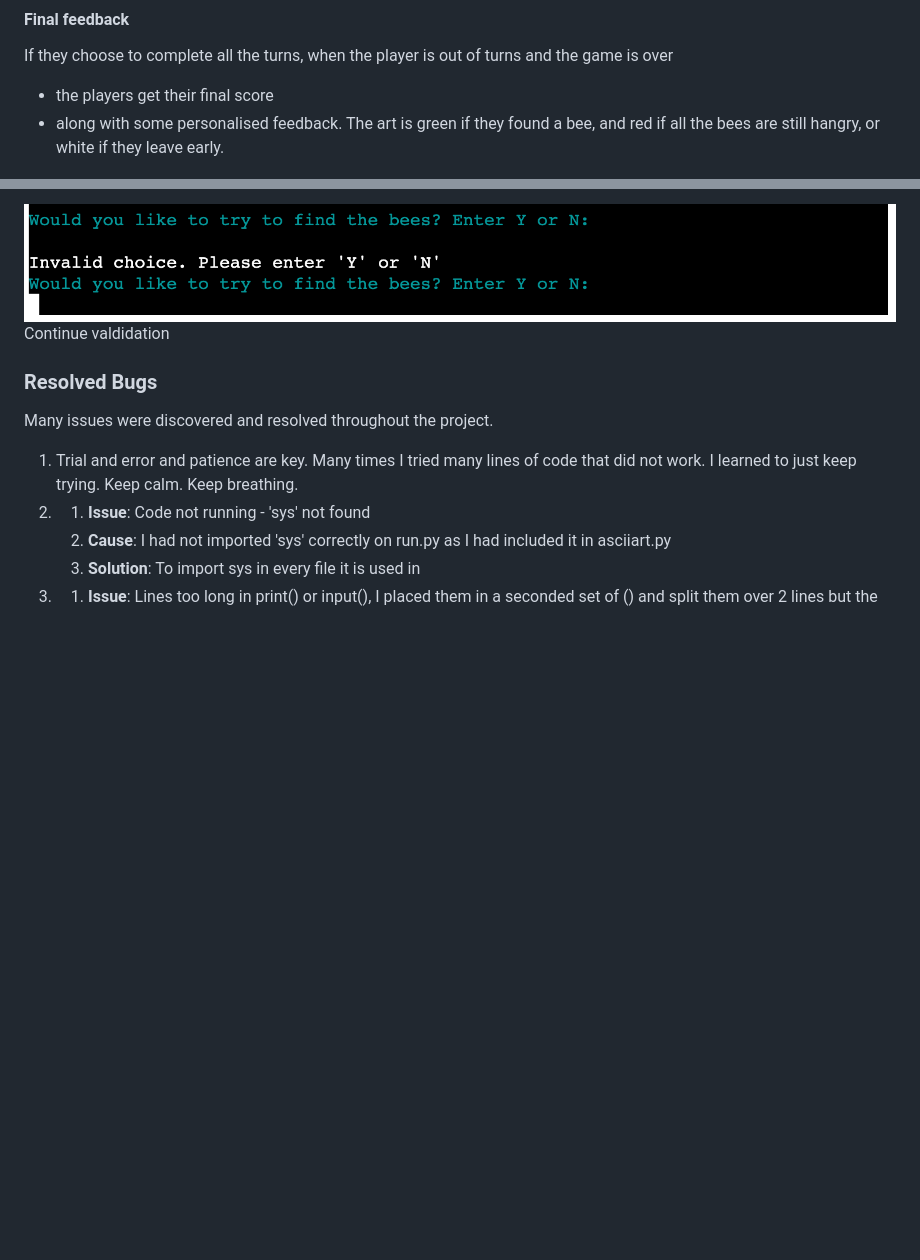
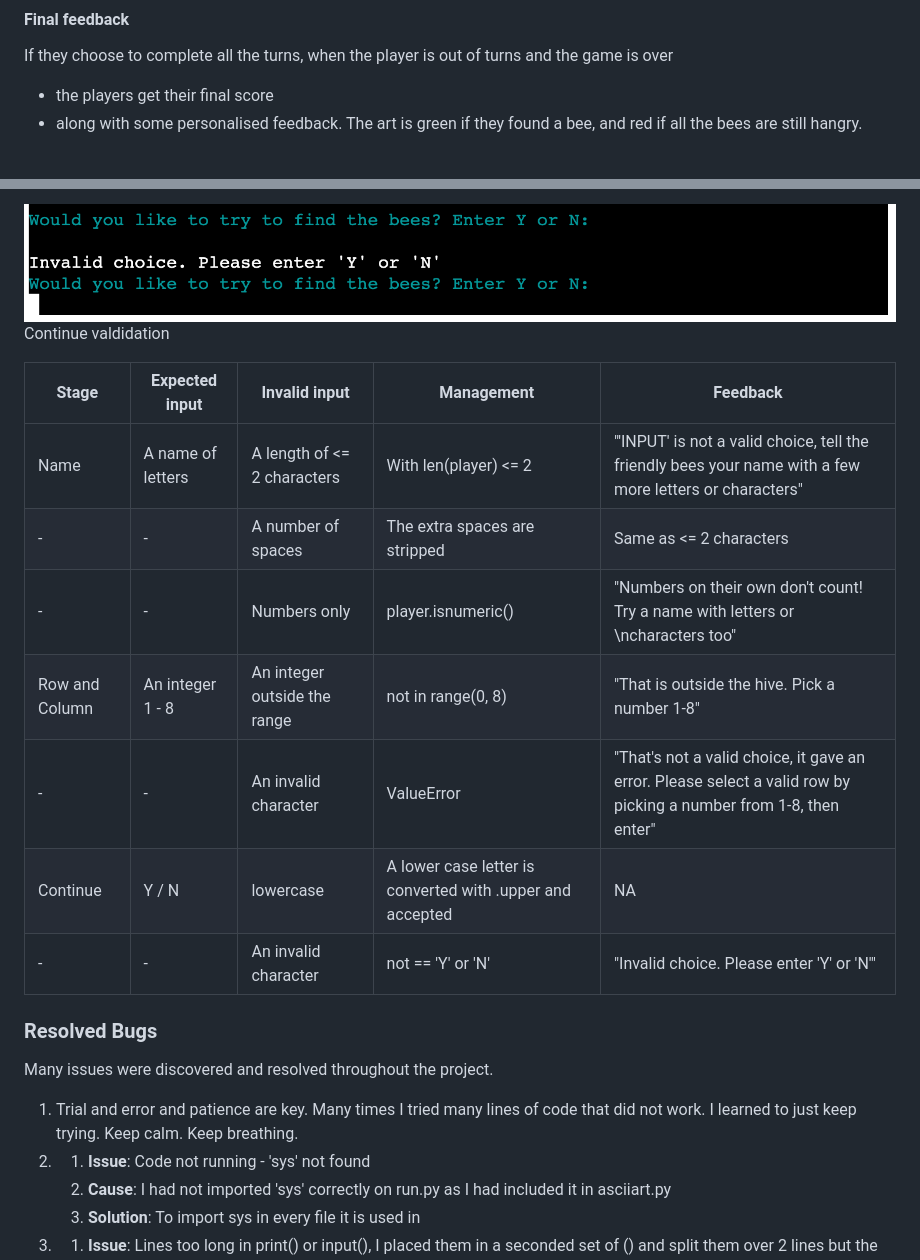
Before and after one commit to Code-Institute-Submissions/kellie-cat-fed-the-bees, a Markdown page: README.md, 2 parts joined by grey strips. Drawn GitHub-style; blank space fills up the shorter version.

Commit message:
Add Table of Input Validation to README

```diff
--- a/README.md
+++ b/README.md
@@ -192,7 +192,7 @@ The Hive
 #### Final feedback
 If they choose to complete all the turns, when the player is out of turns and the game is over
   - the players get their final score
-  - along with some personalised feedback. The art is green if they found a bee, and red if all the bees are still hangry, or white if they leave early.
+  - along with some personalised feedback. The art is green if they found a bee, and red if all the bees are still hangry.
 
 ![A screenshot of final results](docs/screenshots/pp3-final-positive.png "Screenshot of final results")
 Final feedback
@@ -318,6 +318,16 @@ Column valdidation
 ![A screenshot of invalid input](docs/screenshots/pp3-player-want-to-continue.png "Screenshot of continue validation")
 Continue valdidation
 
+| Stage | Expected input | Invalid input | Management | Feedback |
+| ------ | ------ | ------ | ------ | ----- |
+| Name | A name of letters |  A length of <= 2 characters |With len(player) <= 2 | "'INPUT' is not a valid choice, tell the friendly bees your name with a few more letters or characters" |
+| - | - | A number of spaces | The extra spaces are stripped | Same as <= 2 characters
+| - | - | Numbers only | player.isnumeric() | "Numbers on their own don't count! Try a name with letters or \ncharacters too"
+| Row and Column | An integer 1 - 8 | An integer outside the range | not in range(0, 8) |"That is outside the hive. Pick a number 1-8" |
+| - | - | An invalid character | ValueError | "That's not a valid choice, it gave an error. Please select a valid row by picking a number from 1-8, then enter"
+| Continue | Y / N | lowercase | A lower case letter is converted with .upper and accepted | NA |
+| - | - | An invalid character | not == 'Y' or 'N' | "Invalid choice. Please enter 'Y' or 'N'" |
+
 ### Resolved Bugs
 
 Many issues were discovered and resolved throughout the project.
```
